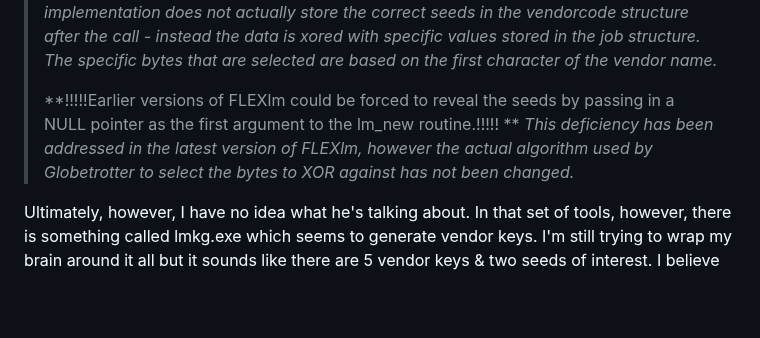
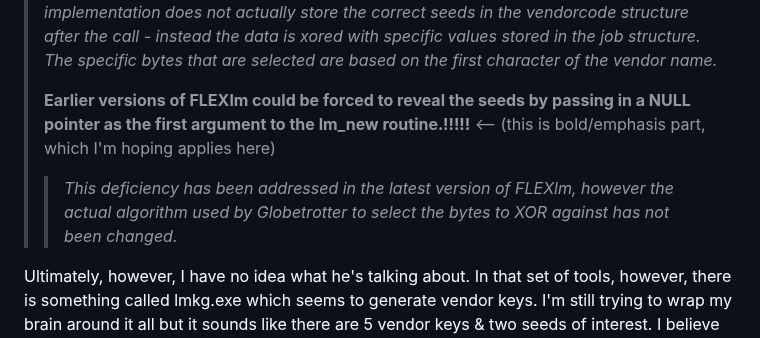
Before and after one commit to enormous-rq/icc5flexlm7, a Markdown page: README.md, the part around the change. Drawn GitHub-style; blank space fills up the shorter version.

```diff
--- a/README.md
+++ b/README.md
@@ -102,7 +102,9 @@ _calcseed.txt_:
 >
 >_FLEXlm hides the seeds by creating special segments of code that generate encrypted versions of the vendorcode structure, which holds the encryption seeds.  A special decrypting subroutine is called from l_sg to reveal these seeds, but the standard implementation does not actually store the correct seeds in the vendorcode structure after the call - instead the data is xored with specific values stored in the job structure.  The specific bytes that are selected are based on the first character of the vendor name._
 >
->**!!!!!Earlier versions of FLEXlm could be forced to reveal the seeds by passing in a NULL pointer as the first argument to the lm_new routine.!!!!! ** _This deficiency has been addressed in the latest version of FLEXlm, however the actual algorithm used by Globetrotter to select the bytes to XOR against has not been changed._
+>**Earlier versions of FLEXlm could be forced to reveal the seeds by passing in a NULL pointer as the first argument to the lm_new routine.!!!!!** <-- (this is bold/emphasis part, which I'm hoping applies here)
+>
+>>_This deficiency has been addressed in the latest version of FLEXlm, however the actual algorithm used by Globetrotter to select the bytes to XOR against has not been changed._
 
 Ultimately, however, I have no idea what he's talking about. In that set of tools, however, there is something called lmkg.exe which seems to generate vendor keys. I'm still trying to wrap my brain around it all but it sounds like there are 5 vendor keys & two seeds of interest. I believe first couple maybe first four are derived from the vendor name, in this case 'intelpto', and the 5th isnt realibly generated in that tool. No idea if it's reliant on the seeds. The seeds are most obviously the thing of interest, and the talented folks seem to have no issue extracting these using whatever methods out of the daemon or lmgrd (not sure which one). From there I believe the construction of a license generator becomes possible.
 
```
